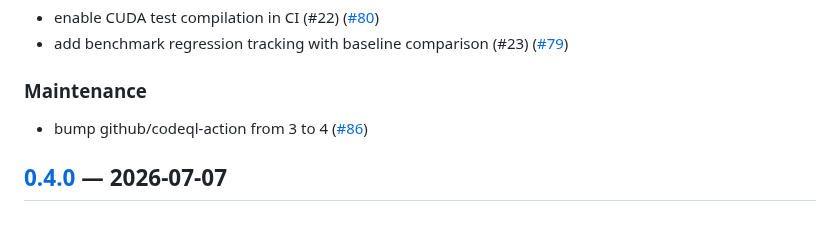
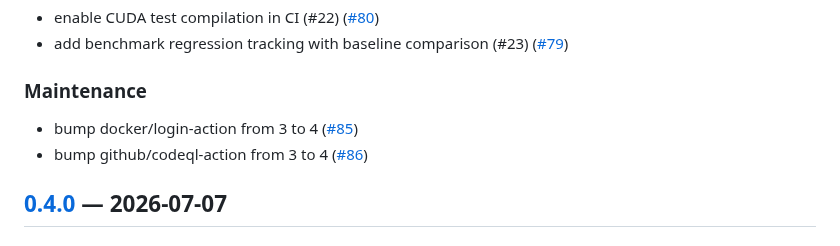
Before and after one commit to PxA-Labs/Project-RIPRA, a Markdown page: CHANGELOG.md, the part around the change. Rendered like a GitHub page.

Commit message:
docs: auto-update CHANGELOG for PR #85

```diff
--- a/CHANGELOG.md
+++ b/CHANGELOG.md
@@ -29,6 +29,7 @@ This file is auto-updated by a GitHub Action on every merged PR.
 - add benchmark regression tracking with baseline comparison (#23) ([#79](https://github.com/PxA-Labs/Project-RIPRA/pull/79))
 
 ### Maintenance
+- bump docker/login-action from 3 to 4 ([#85](https://github.com/PxA-Labs/Project-RIPRA/pull/85))
 - bump github/codeql-action from 3 to 4 ([#86](https://github.com/PxA-Labs/Project-RIPRA/pull/86))
 ## [0.4.0] — 2026-07-07
 
```
